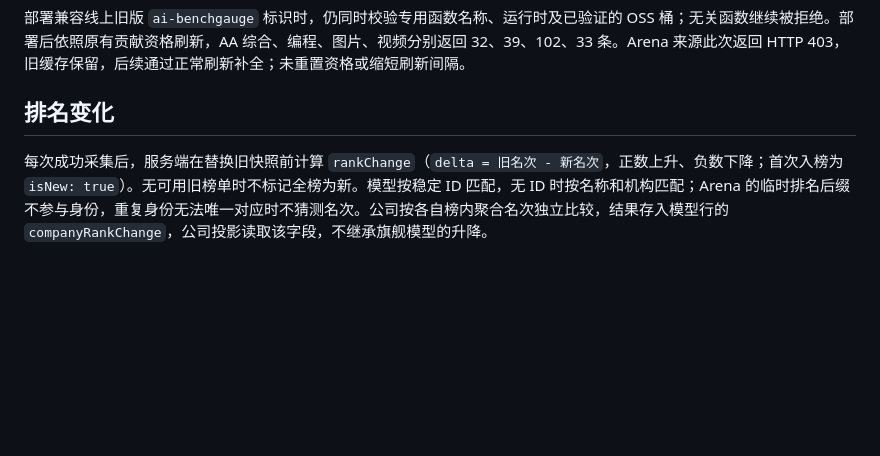
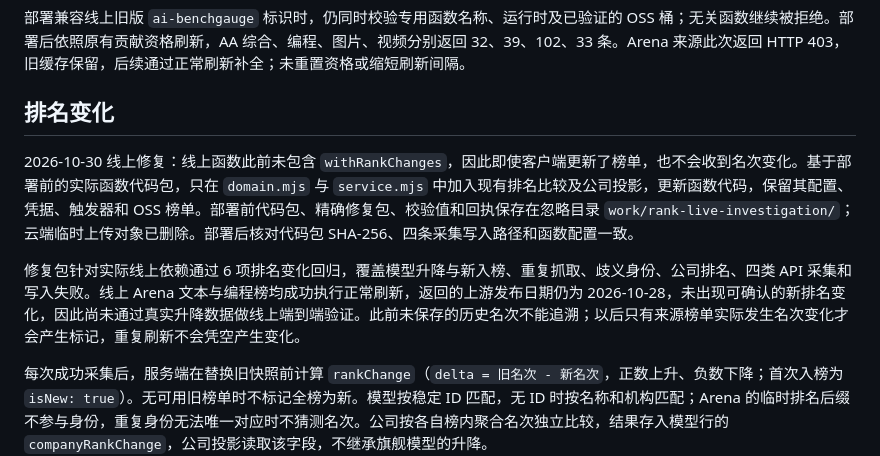
Before and after one commit to cloydlau/ai-benchgauge, a Markdown page: docs/shared-leaderboards.md, the part around the change. Drawn GitHub-style; blank space fills up the shorter version.

Commit message:
docs(docs): record leaderboard deployment recovery

```diff
--- a/docs/shared-leaderboards.md
+++ b/docs/shared-leaderboards.md
@@ -195,6 +195,10 @@ Arena 已停止客户端贡献，以下边界适用于仍使用贡献流程的
 
 ## 排名变化
 
+2026-10-30 线上修复：线上函数此前未包含 `withRankChanges`，因此即使客户端更新了榜单，也不会收到名次变化。基于部署前的实际函数代码包，只在 `domain.mjs` 与 `service.mjs` 中加入现有排名比较及公司投影，更新函数代码，保留其配置、凭据、触发器和 OSS 榜单。部署前代码包、精确修复包、校验值和回执保存在忽略目录 `work/rank-live-investigation/`；云端临时上传对象已删除。部署后核对代码包 SHA-256、四条采集写入路径和函数配置一致。
+
+修复包针对实际线上依赖通过 6 项排名变化回归，覆盖模型升降与新入榜、重复抓取、歧义身份、公司排名、四类 API 采集和写入失败。线上 Arena 文本与编程榜均成功执行正常刷新，返回的上游发布日期仍为 2026-10-28，未出现可确认的新排名变化，因此尚未通过真实升降数据做线上端到端验证。此前未保存的历史名次不能追溯；以后只有来源榜单实际发生名次变化才会产生标记，重复刷新不会凭空产生变化。
+
 每次成功采集后，服务端在替换旧快照前计算 `rankChange`（`delta = 旧名次 - 新名次`，正数上升、负数下降；首次入榜为 `isNew: true`）。无可用旧榜单时不标记全榜为新。模型按稳定 ID 匹配，无 ID 时按名称和机构匹配；Arena 的临时排名后缀不参与身份，重复身份无法唯一对应时不猜测名次。公司按各自榜内聚合名次独立比较，结果存入模型行的 `companyRankChange`，公司投影读取该字段，不继承旗舰模型的升降。
 
 只有成员、排名、分数、名称、机构或精确 token 用量变化才产生新一轮比较；只有抓取时间、投票数或补充资料变化时保留上一轮标记，避免多次刷新将其清空。下一轮实际数据变化会更新标记，名次持平不展示，离榜条目不继续展示。比较结果与新榜单写入同一个快照，写入失败继续保留旧榜单。各端、离线缓存和图片导出消费同一份结果，筛选不重新定义原榜名次变化。旧快照不含这些可选字段仍可正常读取。
```
Also changed, not shown: docs/cross-platform.md (+4 -0 lines).
